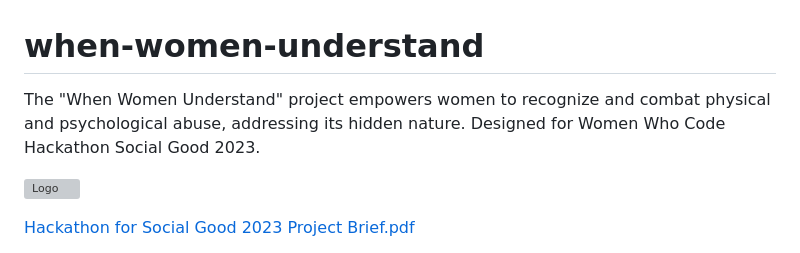
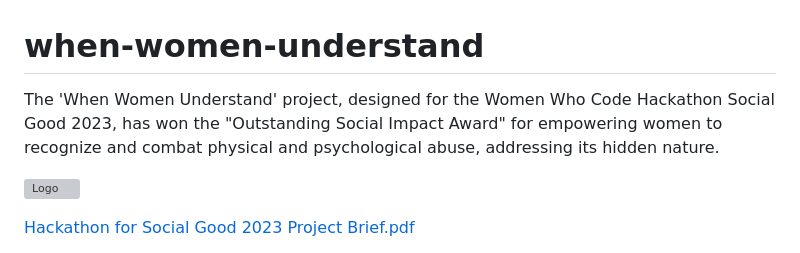
Before and after one commit to arzucaner/when-women-understand, a Markdown page: README.md, the part around the change. Drawn GitHub-style; grey boxes are pictures that could not be loaded.

```diff
--- a/README.md
+++ b/README.md
@@ -1,5 +1,6 @@
 # when-women-understand
-The "When Women Understand" project empowers women to recognize and combat physical and psychological abuse, addressing its hidden nature. Designed for Women Who Code Hackathon Social Good 2023.
+
+The 'When Women Understand' project, designed for the Women Who Code Hackathon Social Good 2023, has won the "Outstanding Social Impact Award" for empowering women to recognize and combat physical and psychological abuse, addressing its hidden nature.
 
 ![Logo](https://github.com/arzucaner/when-women-understand/assets/108270415/392a8c03-aebb-4982-907f-d3fa1305f86a)
 
```
